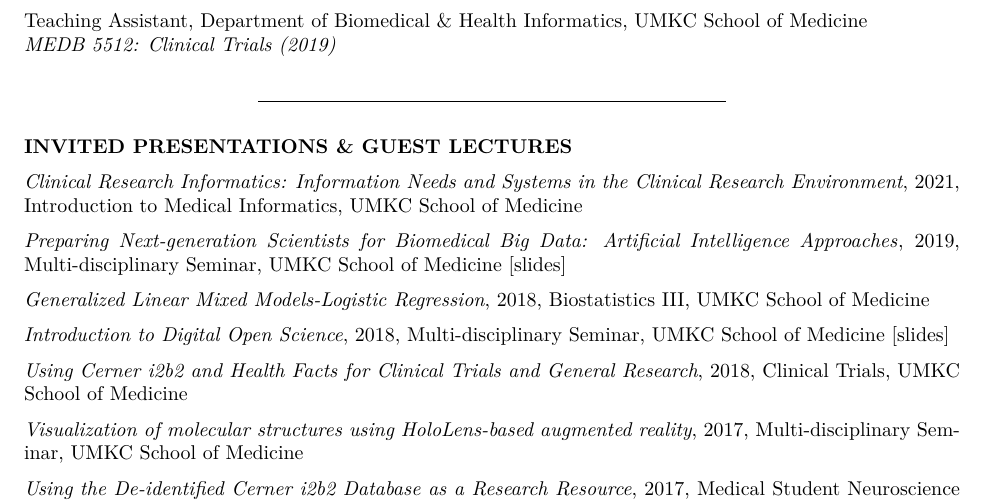
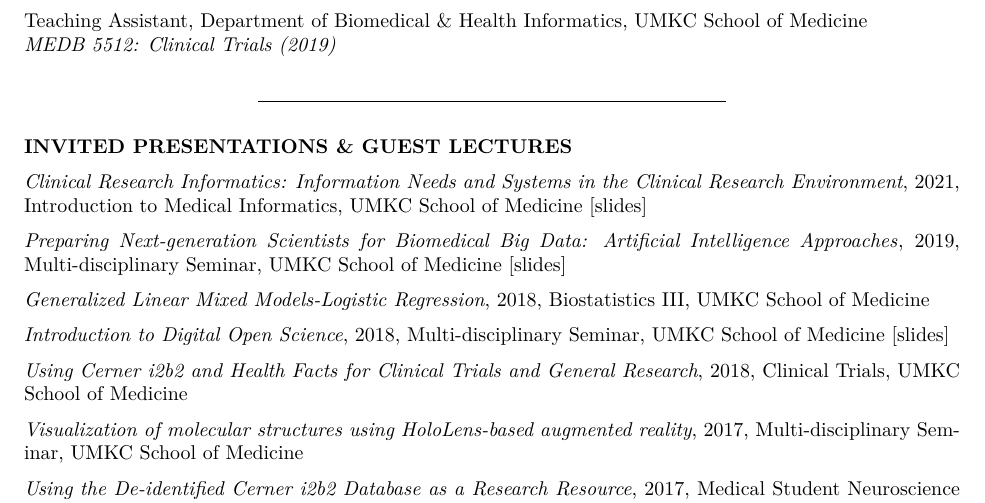
Before and after one commit to jeremyprovance/jeremyprovance.github.io, an R Markdown document (cv/index.Rmd): part of page 5 of 7, cut so that both start at the same text. The pictures show the output file cv/index.pdf that the author committed with the source.

Commit message:
guest lecture slides

```diff
--- a/cv/index.Rmd
+++ b/cv/index.Rmd
@@ -209,7 +209,7 @@ Teaching Assistant, Department of Biomedical & Health Informatics, UMKC School o
 
 **INVITED PRESENTATIONS & GUEST LECTURES**
 
-*Clinical Research Informatics: Information Needs and Systems in the Clinical Research Environment*, 2021, Introduction to Medical Informatics, UMKC School of Medicine
+*Clinical Research Informatics: Information Needs and Systems in the Clinical Research Environment*, 2021, Introduction to Medical Informatics, UMKC School of Medicine [[slides](https://jeremyprovance.github.io/assets/2021-03-17_Medical-Informatics.pdf)]
 
 [*Preparing Next-generation Scientists for Biomedical Big Data: Artificial Intelligence Approaches*](https://www.futuremedicine.com/doi/10.2217/pme-2018-0145), 2019, Multi-disciplinary Seminar, UMKC School of Medicine [[slides](https://jeremyprovance.github.io/assets/2019-09-24_Slides.pdf)]
 
```
Also changed, not shown: cv/index.html, cv/index.pdf.
